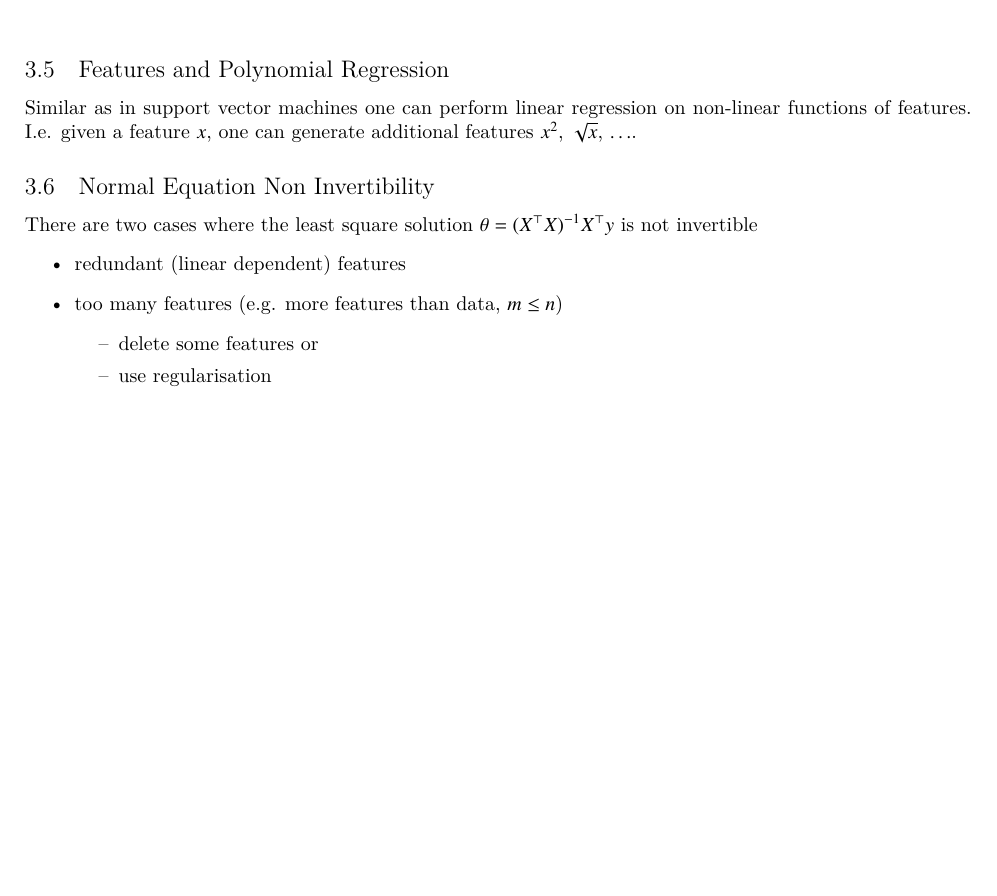
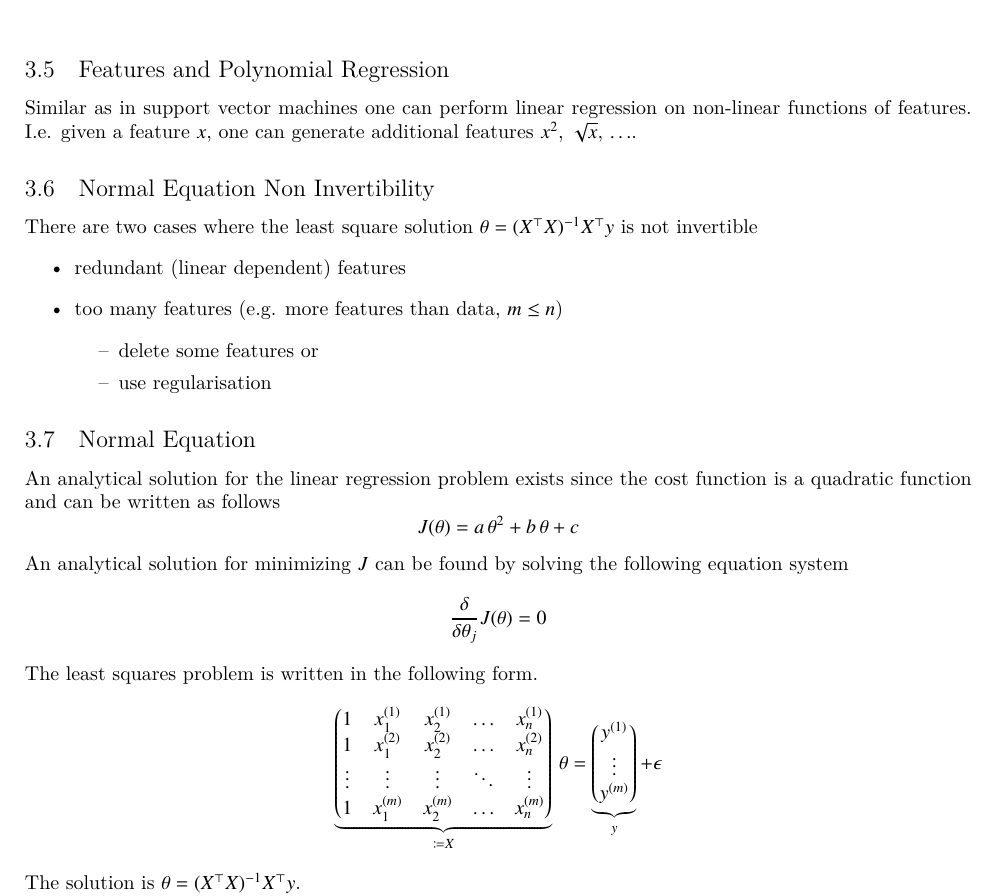
Before and after one commit to wedesoft/machine-learning-tutorial, a LaTeX document (course-notes.tex): part of page 4 of 5, cut so that both start at the same text, the shorter picture padded with empty space. Compiled offline with XeLaTeX.

Commit message:
Added least squares

```diff
--- a/course-notes.tex
+++ b/course-notes.tex
@@ -221,6 +221,28 @@ There are two cases where the least square solution $\theta=(X^\top X)^{-1}X^\to
     \end{itemize}
 \end{itemize}
 
+\subsection{Normal Equation}
+An analytical solution for the linear regression problem exists since the cost function is a quadratic function and
+can be written as follows
+\begin{equation*}
+  J(\theta)=a\,\theta^2+b\,\theta+c
+\end{equation*}
+An analytical solution for minimizing $J$ can be found by solving the following equation system
+\begin{equation*}
+  \frac{\delta}{\delta\theta_j}J(\theta)=0
+\end{equation*}
+The least squares problem is written in the following form.
+\begin{equation*}
+  \underbrace{\begin{pmatrix}
+1&x^{(1)}_1&x^{(1)}_2&\hdots&x^{(1)}_n\\
+1&x^{(2)}_1&x^{(2)}_2&\hdots&x^{(2)}_n\\
+\vdots&\vdots&\vdots&\ddots&\vdots\\
+1&x^{(m)}_1&x^{(m)}_2&\hdots&x^{(m)}_n
+  \end{pmatrix}}_{\coloneqq X}\,\theta=
+\underbrace{\begin{pmatrix}y^{(1)}\\\vdots\\y^{(m)}\end{pmatrix}}_{y}+\epsilon
+\end{equation*}
+The solution is $\theta=(X^\top X)^{-1}X^\top y$.
+
 \appendix
 \section{Appendix}
 \subsection{Least Squares Estimator}\label{app:lse}
```
